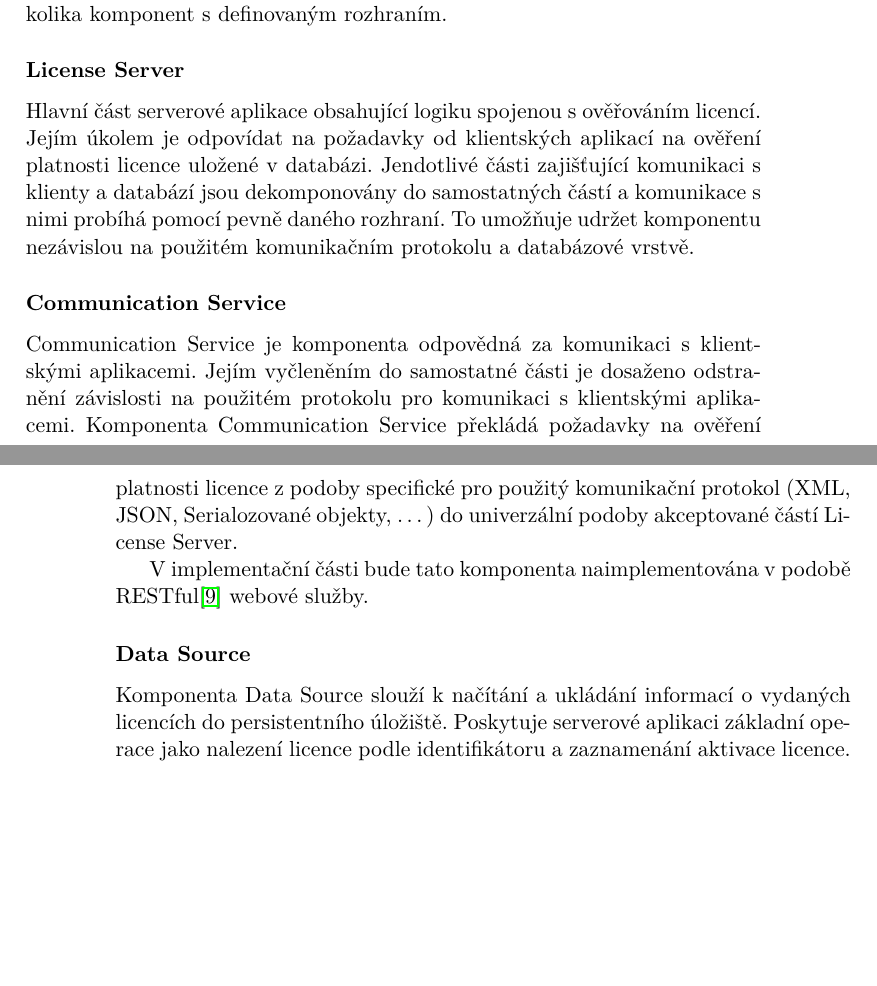
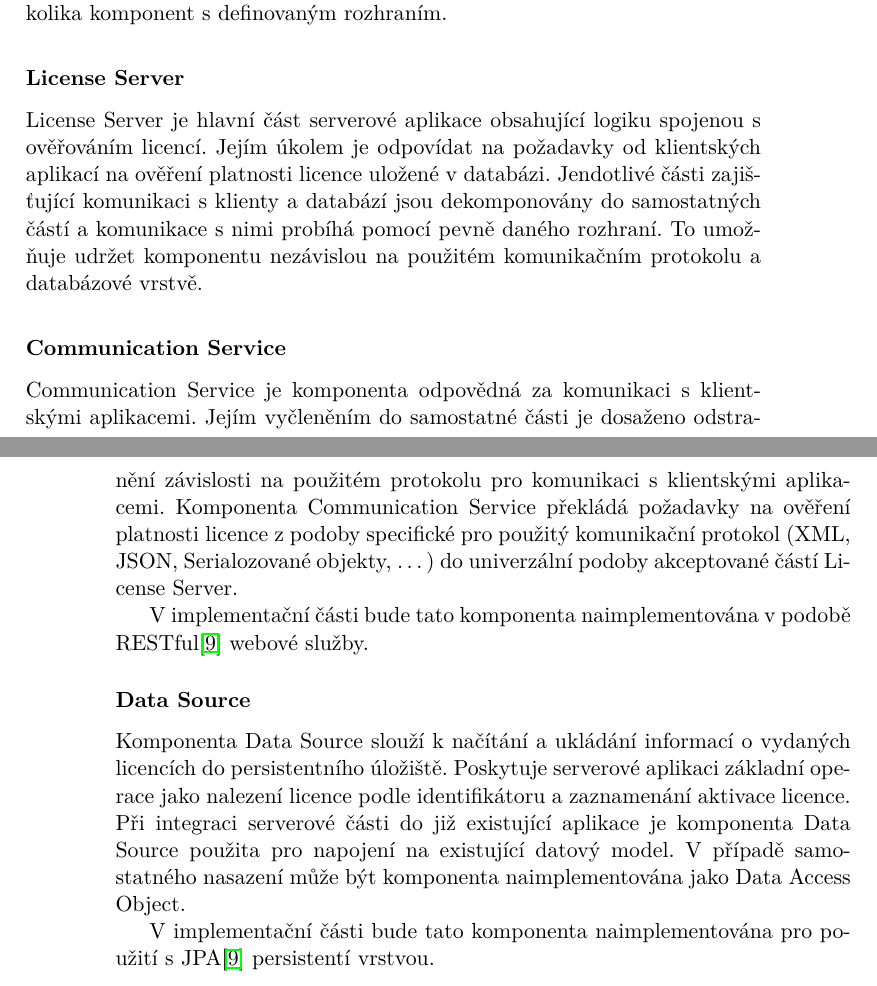
Before and after one commit to vybirjan/MP, a LaTeX thesis (DP_Vybiral_Jan_2012.tex, which reads chapters/03-analysis.tex): two parts of pages 31 and 32 of 36, joined at a grey line, cut so that both start at the same text, the shorter picture padded with empty space. Compiled offline with pdfLaTeX.

Commit message:
added more to analysis

```diff
--- a/chapters/03-analysis.tex
+++ b/chapters/03-analysis.tex
@@ -145,8 +145,8 @@ komponent s definovaným rozhraním.
 
 \subsubsection*{License Server}
 
-Hlavní část serverové aplikace obsahující logiku spojenou s ověřováním
-licencí. Jejím úkolem je odpovídat na požadavky od klientských aplikací na
+License Server je hlavní část serverové aplikace obsahující logiku spojenou s
+ověřováním licencí. Jejím úkolem je odpovídat na požadavky od klientských aplikací na
 ověření platnosti licence uložené v databázi. Jendotlivé části zajišťující
 komunikaci s klienty a databází jsou dekomponovány do samostatných částí a
 komunikace s nimi probíhá pomocí pevně daného rozhraní. To umožňuje udržet
@@ -168,4 +168,10 @@ RESTful\cite{rest} webové služby.
 
 Komponenta Data Source slouží k načítání a ukládání informací o vydaných
 licencích do persistentního úložiště. Poskytuje serverové aplikaci základní operace jako
-nalezení licence podle identifikátoru a zaznamenání aktivace licence.
+nalezení licence podle identifikátoru a zaznamenání aktivace licence. Při
+integraci serverové části do již existující aplikace je komponenta Data Source
+použita pro napojení na existující datový model. V případě samostatného nasazení
+může být komponenta naimplementována jako Data Access Object.
+
+V implementační části bude tato komponenta naimplementována pro
+použití s JPA\cite{rest} persistentí vrstvou.
```
